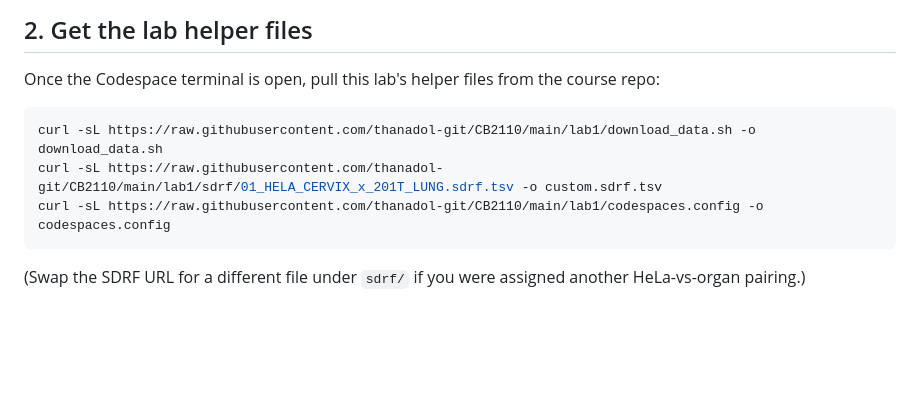
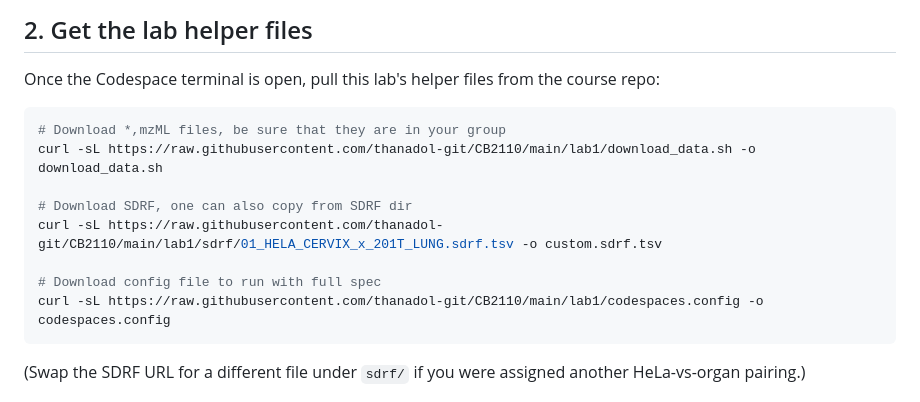
Before and after one commit to thanadol-git/CB2110, a Markdown page: lab1/README.md, the part around the change. Rendered like a GitHub page; blank space fills up the shorter version.

Commit message:
add details

````diff
--- a/lab1/README.md
+++ b/lab1/README.md
@@ -77,8 +77,13 @@ editor you drive it from.
 Once the Codespace terminal is open, pull this lab's helper files from the course repo:
 
 ```bash
+# Download *,mzML files, be sure that they are in your group
 curl -sL https://raw.githubusercontent.com/thanadol-git/CB2110/main/lab1/download_data.sh -o download_data.sh
+
+# Download SDRF, one can also copy from SDRF dir
 curl -sL https://raw.githubusercontent.com/thanadol-git/CB2110/main/lab1/sdrf/01_HELA_CERVIX_x_201T_LUNG.sdrf.tsv -o custom.sdrf.tsv
+
+# Download config file to run with full spec
 curl -sL https://raw.githubusercontent.com/thanadol-git/CB2110/main/lab1/codespaces.config -o codespaces.config
 ```
 
````
